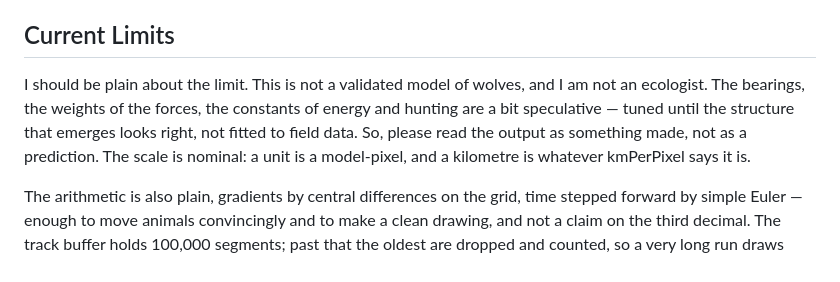
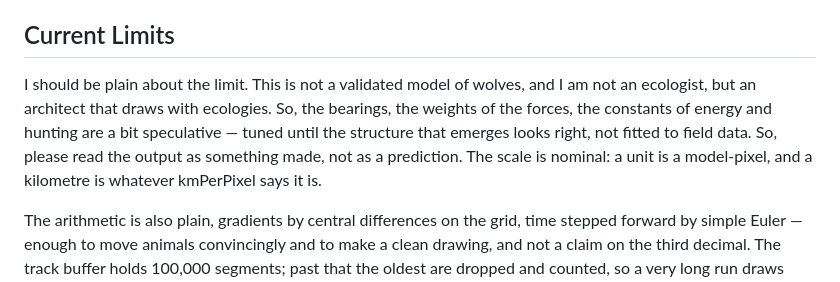
Before and after one commit to Ex-risks/Ex-Cursus, a Markdown page: README.md, the part around the change. Rendered like a GitHub page.

```diff
--- a/README.md
+++ b/README.md
@@ -31,7 +31,7 @@ Around the lines the plate carries conventional cartographic furniture. A second
 
 ## Current Limits
 
-I should be plain about the limit. This is not a validated model of wolves, and I am not an ecologist. The bearings, the weights of the forces, the constants of energy and hunting are a bit speculative — tuned until the structure that emerges looks right, not fitted to field data. So, please read the output as something made, not as a prediction. The scale is nominal: a unit is a model-pixel, and a kilometre is whatever kmPerPixel says it is.
+I should be plain about the limit. This is not a validated model of wolves, and I am not an ecologist, but an architect that draws with ecologies. So, the bearings, the weights of the forces, the constants of energy and hunting are a bit speculative — tuned until the structure that emerges looks right, not fitted to field data. So, please read the output as something made, not as a prediction. The scale is nominal: a unit is a model-pixel, and a kilometre is whatever kmPerPixel says it is.
 
 The arithmetic is also plain, gradients by central differences on the grid, time stepped forward by simple Euler — enough to move animals convincingly and to make a clean drawing, and not a claim on the third decimal. The track buffer holds 100,000 segments; past that the oldest are dropped and counted, so a very long run draws only what it still remembers. And there is no test suite here yet.
 
```
